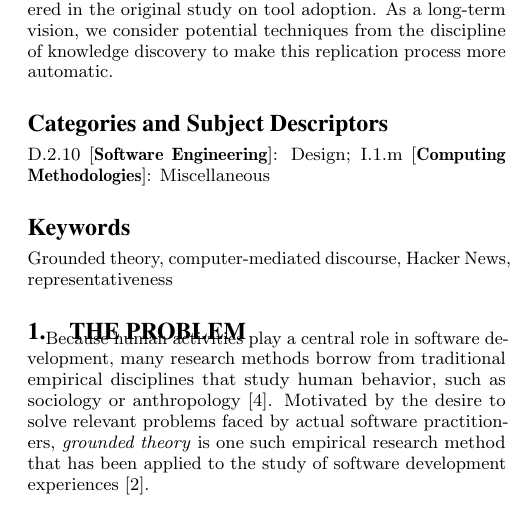
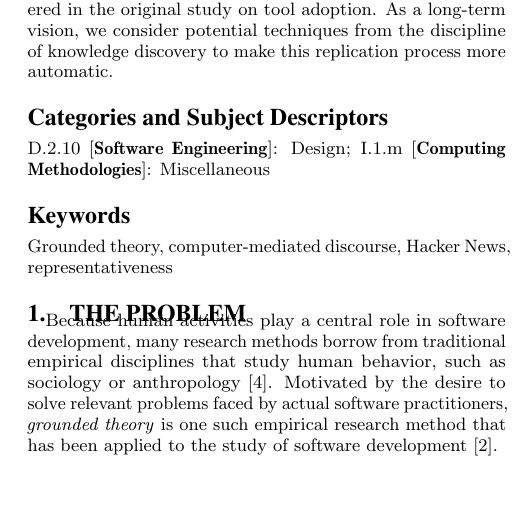
Before and after one commit to barik/sharelatex-ihearthn, a LaTeX paper (main.tex): part of one column of page 1 of 4, cut so that both start at the same text, the shorter picture padded with empty space. Compiled offline with pdfLaTeX.

Commit message:
Remove word 'experiences'. Fixes #18.

```diff
--- a/main.tex
+++ b/main.tex
@@ -79,7 +79,7 @@ Grounded theory is an important research method in empirical software engineerin
 
 \section{The Problem}
 
-Because human activities play a central role in software development, many research methods borrow from traditional empirical disciplines that study human behavior, such as sociology or anthropology~\cite{Easterbrook2008}. Motivated by the desire to solve relevant problems faced by actual software practitioners, \textit{grounded theory} is one such empirical research method that has been applied to the study of software development experiences~\cite{Adolph2011}.
+Because human activities play a central role in software development, many research methods borrow from traditional empirical disciplines that study human behavior, such as sociology or anthropology~\cite{Easterbrook2008}. Motivated by the desire to solve relevant problems faced by actual software practitioners, \textit{grounded theory} is one such empirical research method that has been applied to the study of software development~\cite{Adolph2011}.
 
 While researchers disagree on the ``correct'' execution of grounded theory practices~\cite{Suddaby2006}, the basic tenet of grounded theory is that insights are generated from collected data, which are then \textit{coded}, or categorized, in a bottom-up fashion to form a theory. In essence, grounded theory is ``a method for discovering the real problem that exists for the participants in a substantive area rather than what professional researchers may believe is their problem''~\cite{Adolph2008}. As Brown notes, ``the mandate of grounded theory is to develop theories based on people's lived experiences rather than on proving or disproving existing theories''~\cite{brown2012daring}. Put another way, grounded theory provides a systematic and formal approach to ask software practitioners: ``What's going on here?''
 
```
